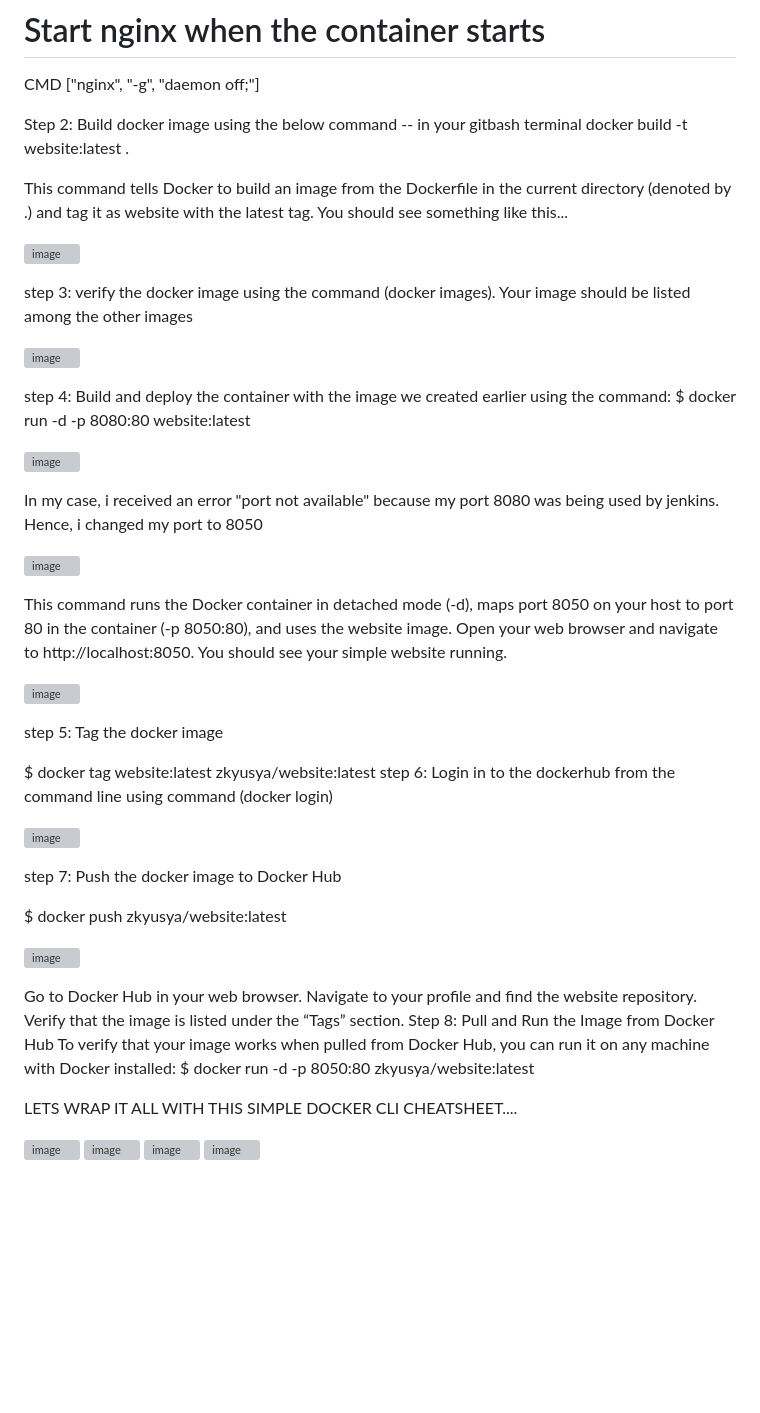
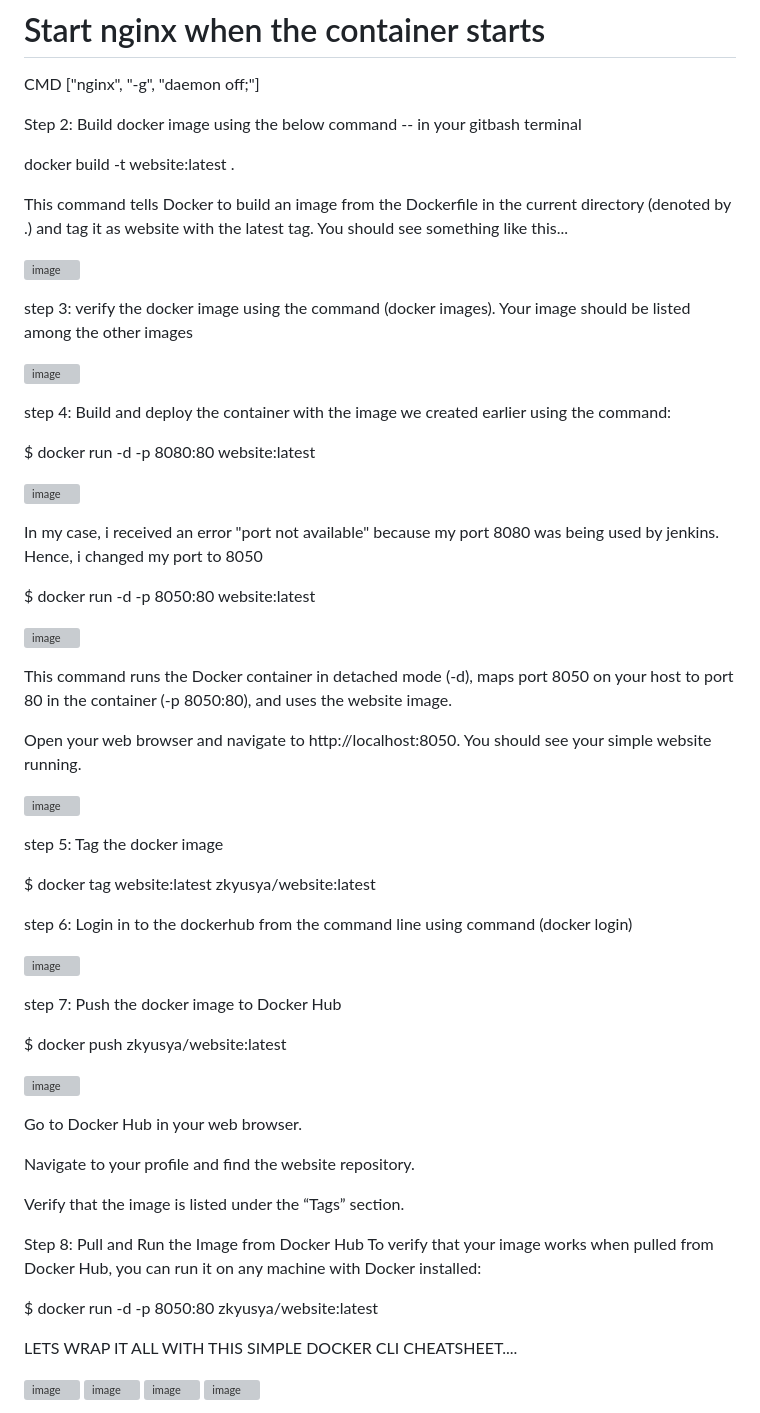
Before and after one commit to Zkyusya/p-portfolio, a Markdown page: README.md, the part around the change. Drawn GitHub-style; blank space fills up the shorter version; grey boxes are pictures that could not be loaded.

```diff
--- a/README.md
+++ b/README.md
@@ -23,6 +23,7 @@ EXPOSE 80
 CMD ["nginx", "-g", "daemon off;"]
 
  Step 2: Build docker image using the below command -- in your gitbash terminal
+
  docker build -t website:latest .
 
  This command tells Docker to build an image from the Dockerfile in the current directory (denoted by .) and tag it as website with the latest tag. You should see something like this...
@@ -39,6 +40,7 @@ step 3: verify the docker image using the command (docker images). Your image sh
 
 
 step 4: Build and deploy the container with the image we created earlier using the command:
+
 $ docker run -d -p 8080:80 website:latest
 
 
@@ -47,11 +49,13 @@ $ docker run -d -p 8080:80 website:latest
 
 In my case, i received an error "port not available" because my port 8080 was being used by jenkins. Hence, i changed my port to 8050
 
+$ docker run -d -p 8050:80 website:latest
 
 ![image](https://github.com/user-attachments/assets/b4ff11f4-e5e9-4c27-a6e4-a9898bbbb3ee)
 
 
 This command runs the Docker container in detached mode (-d), maps port 8050 on your host to port 80 in the container (-p 8050:80), and uses the website image.
+
 Open your web browser and navigate to http://localhost:8050. You should see your simple website running.
 
 
@@ -61,6 +65,7 @@ Open your web browser and navigate to http://localhost:8050. You should see your
 step 5: Tag the docker image
 
 $ docker tag website:latest zkyusya/website:latest
+
 step 6: Login in to the dockerhub from the command line using command (docker login)
 
 
@@ -76,10 +81,14 @@ $ docker push zkyusya/website:latest
 
 
 Go to Docker Hub in your web browser.
+
 Navigate to your profile and find the website repository.
+
 Verify that the image is listed under the “Tags” section.
+
 Step 8: Pull and Run the Image from Docker Hub
 To verify that your image works when pulled from Docker Hub, you can run it on any machine with Docker installed:
+
 $ docker run -d -p 8050:80 zkyusya/website:latest
 
 LETS WRAP IT ALL WITH THIS SIMPLE DOCKER CLI CHEATSHEET....
```
